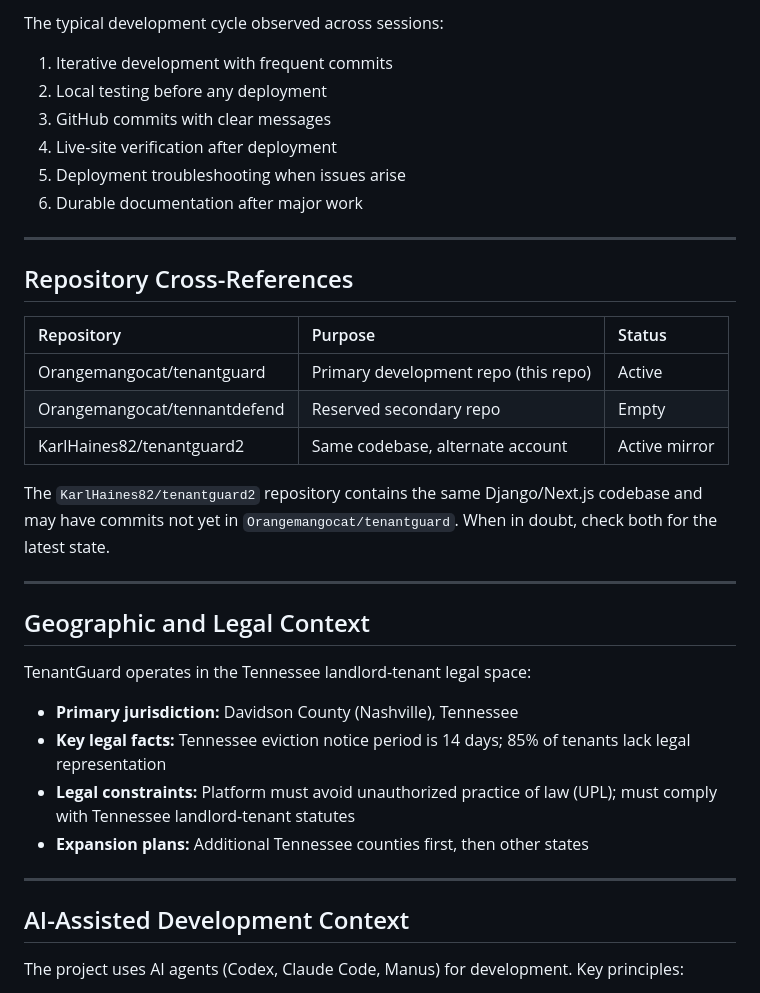
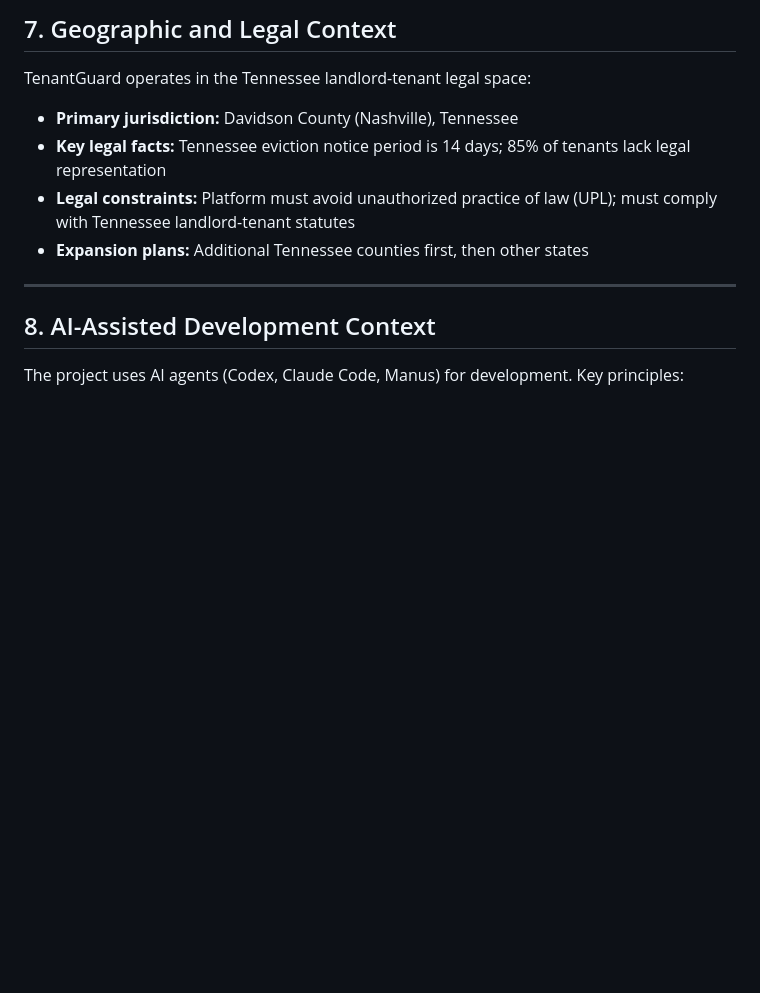
Before and after one commit to Orangemangocat/tenantguard, a Markdown page: knowledge-repo/knowledge/CONTEXT.md, the part around one of its changes. Drawn GitHub-style; blank space fills up the shorter version.

```diff
--- a/knowledge-repo/knowledge/CONTEXT.md
+++ b/knowledge-repo/knowledge/CONTEXT.md
@@ -67,27 +81,4 @@ These instructions apply to all development sessions on TenantGuard:
-The typical development cycle observed across sessions:
-
-1. Iterative development with frequent commits
-2. Local testing before any deployment
-3. GitHub commits with clear messages
-4. Live-site verification after deployment
-5. Deployment troubleshooting when issues arise
-6. Durable documentation after major work
-
----
-
-## Repository Cross-References
-
-| Repository | Purpose | Status |
-| :--- | :--- | :--- |
-| Orangemangocat/tenantguard | Primary development repo (this repo) | Active |
-| Orangemangocat/tennantdefend | Reserved secondary repo | Empty |
-| KarlHaines82/tenantguard2 | Same codebase, alternate account | Active mirror |
-
-The `KarlHaines82/tenantguard2` repository contains the same Django/Next.js codebase and may have commits not yet in `Orangemangocat/tenantguard`. When in doubt, check both for the latest state.
-
----
-
-## Geographic and Legal Context
+## 7. Geographic and Legal Context
 
 TenantGuard operates in the Tennessee landlord-tenant legal space:
 
@@ -98,7 +89,7 @@ TenantGuard operates in the Tennessee landlord-tenant legal space:
 
 ---
 
-## AI-Assisted Development Context
+## 8. AI-Assisted Development Context
 
 The project uses AI agents (Codex, Claude Code, Manus) for development. Key principles:
 
```
Also changed, not shown: other parts of knowledge-repo/knowledge/CONTEXT.md (+65 -51 lines).
